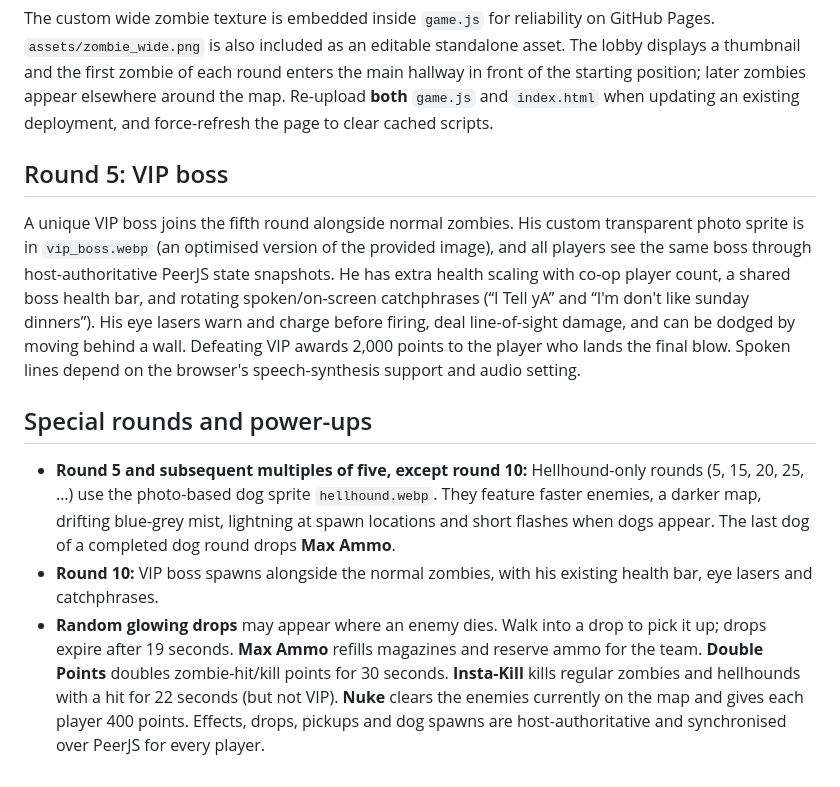
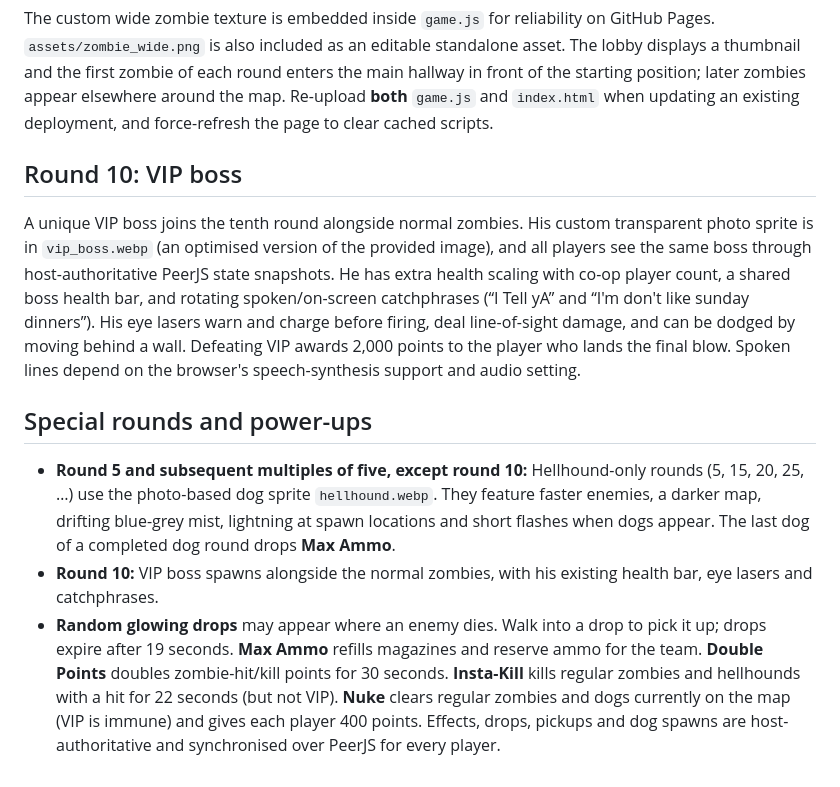
Before and after one commit to rgardiner2002/aaron-zombie-survival, a Markdown page: README.md, the part around the change. Rendered like a GitHub page.

Commit message:
Update boss round documentation and Nuke behavior

```diff
--- a/README.md
+++ b/README.md
@@ -59,12 +59,12 @@ To view it locally, serve the folder from a local HTTP server (for example `pyth
 ### Zombie image visibility
 The custom wide zombie texture is embedded inside `game.js` for reliability on GitHub Pages. `assets/zombie_wide.png` is also included as an editable standalone asset. The lobby displays a thumbnail and the first zombie of each round enters the main hallway in front of the starting position; later zombies appear elsewhere around the map. Re-upload **both** `game.js` and `index.html` when updating an existing deployment, and force-refresh the page to clear cached scripts.
 
-## Round 5: VIP boss
+## Round 10: VIP boss
 
-A unique VIP boss joins the fifth round alongside normal zombies. His custom transparent photo sprite is in `vip_boss.webp` (an optimised version of the provided image), and all players see the same boss through host-authoritative PeerJS state snapshots. He has extra health scaling with co-op player count, a shared boss health bar, and rotating spoken/on-screen catchphrases (“I Tell yA” and “I'm don't like sunday dinners”). His eye lasers warn and charge before firing, deal line-of-sight damage, and can be dodged by moving behind a wall. Defeating VIP awards 2,000 points to the player who lands the final blow. Spoken lines depend on the browser's speech-synthesis support and audio setting.
+A unique VIP boss joins the tenth round alongside normal zombies. His custom transparent photo sprite is in `vip_boss.webp` (an optimised version of the provided image), and all players see the same boss through host-authoritative PeerJS state snapshots. He has extra health scaling with co-op player count, a shared boss health bar, and rotating spoken/on-screen catchphrases (“I Tell yA” and “I'm don't like sunday dinners”). His eye lasers warn and charge before firing, deal line-of-sight damage, and can be dodged by moving behind a wall. Defeating VIP awards 2,000 points to the player who lands the final blow. Spoken lines depend on the browser's speech-synthesis support and audio setting.
 
 ## Special rounds and power-ups
 
 - **Round 5 and subsequent multiples of five, except round 10:** Hellhound-only rounds (5, 15, 20, 25, …) use the photo-based dog sprite `hellhound.webp`. They feature faster enemies, a darker map, drifting blue-grey mist, lightning at spawn locations and short flashes when dogs appear. The last dog of a completed dog round drops **Max Ammo**.
 - **Round 10:** VIP boss spawns alongside the normal zombies, with his existing health bar, eye lasers and catchphrases.
-- **Random glowing drops** may appear where an enemy dies. Walk into a drop to pick it up; drops expire after 19 seconds. **Max Ammo** refills magazines and reserve ammo for the team. **Double Points** doubles zombie-hit/kill points for 30 seconds. **Insta-Kill** kills regular zombies and hellhounds with a hit for 22 seconds (but not VIP). **Nuke** clears the enemies currently on the map and gives each player 400 points. Effects, drops, pickups and dog spawns are host-authoritative and synchronised over PeerJS for every player.
+- **Random glowing drops** may appear where an enemy dies. Walk into a drop to pick it up; drops expire after 19 seconds. **Max Ammo** refills magazines and reserve ammo for the team. **Double Points** doubles zombie-hit/kill points for 30 seconds. **Insta-Kill** kills regular zombies and hellhounds with a hit for 22 seconds (but not VIP). **Nuke** clears regular zombies and dogs currently on the map (VIP is immune) and gives each player 400 points. Effects, drops, pickups and dog spawns are host-authoritative and synchronised over PeerJS for every player.
```
